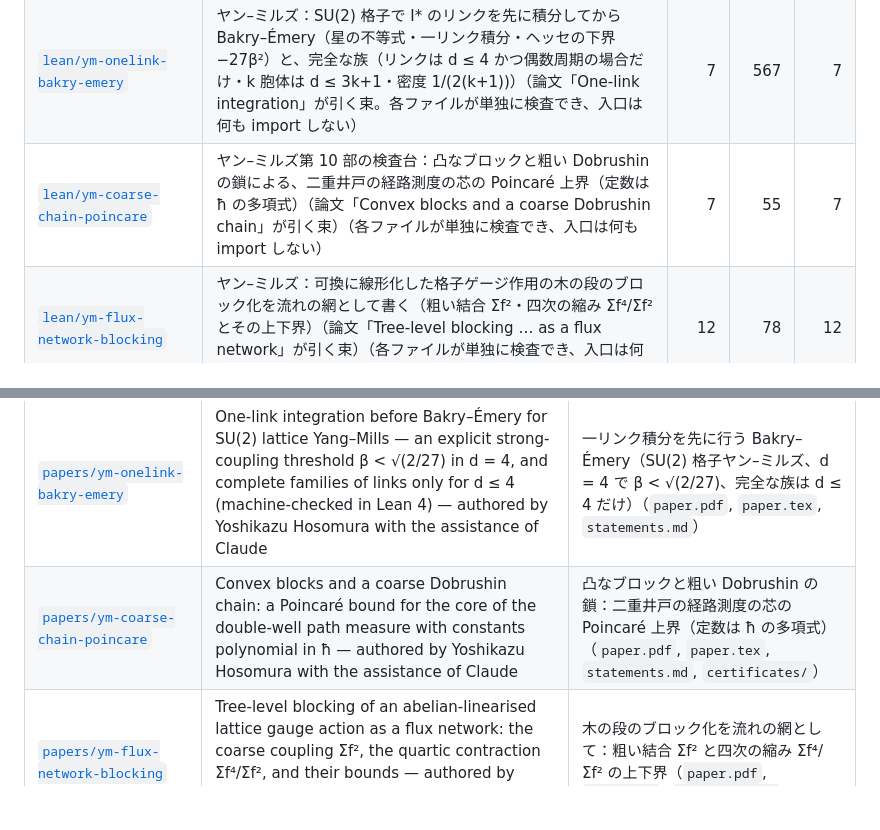
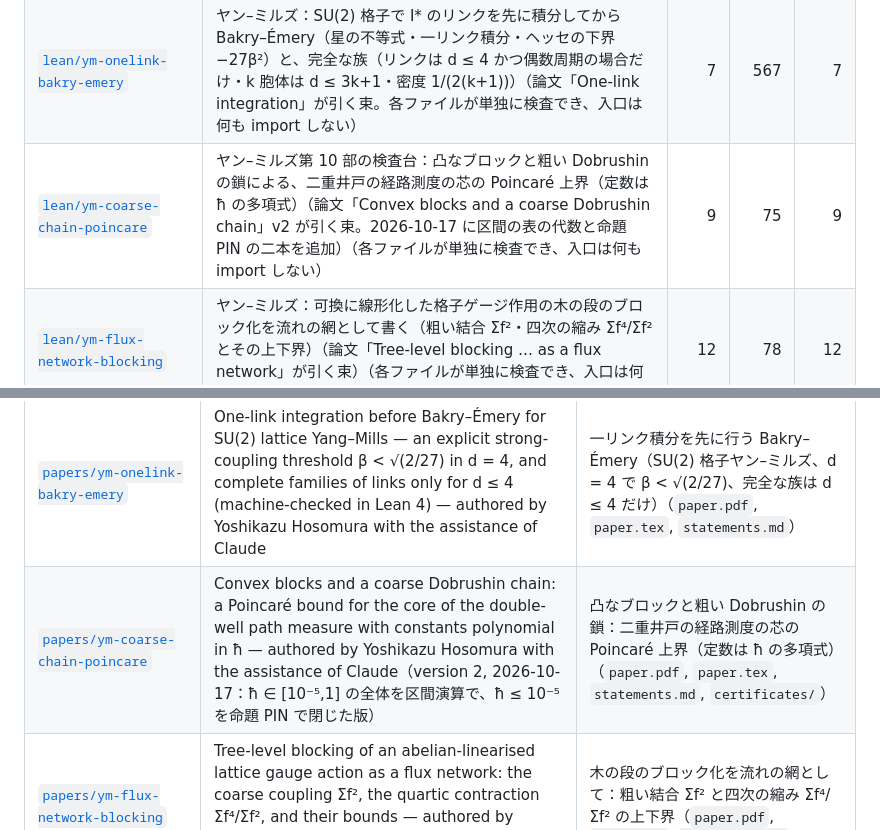
Before and after one commit to yoshikazuhosomura-sys/principia, a Markdown page: README.md, 2 parts joined by grey strips. Drawn GitHub-style; blank space fills up the shorter version.

Commit message:
Coarse-chain Poincaré paper v2 (1/8): README counts for the Lean bundle (9 modules, 75 theorems) and the paper row

```diff
--- a/README.md
+++ b/README.md
@@ -51,7 +51,7 @@ The machine checks only that the stated propositions follow. Parts that live out
 | [`lean/padic-regulator-valuation-2026-10-09`](lean/padic-regulator-valuation-2026-10-09/) | 同じ主題の 2026-10-09 の束（論文 v15 が引く版。30 本に異常 Euler 因子の付随ノート 1 本を加えた 31 本。各ファイルが単独に検査でき、入口は何も import しない）。旧い束は論文 v14 が引いているので並置 | 31 | 360 | 31 |
 | [`lean/ym-gap-bridge`](lean/ym-gap-bridge/) | ヤン–ミルズ：Poincaré 不等式の上界と質量ギャップの下界を結ぶ片側の橋（論文「片側の橋」が引く束） | 1 | 17 | 0 |
 | [`lean/ym-onelink-bakry-emery`](lean/ym-onelink-bakry-emery/) | ヤン–ミルズ：SU(2) 格子で I* のリンクを先に積分してから Bakry–Émery（星の不等式・一リンク積分・ヘッセの下界 −27β²）と、完全な族（リンクは d ≤ 4 かつ偶数周期の場合だけ・k 胞体は d ≤ 3k+1・密度 1/(2(k+1))）（論文「One-link integration」が引く束。各ファイルが単独に検査でき、入口は何も import しない） | 7 | 567 | 7 |
-| [`lean/ym-coarse-chain-poincare`](lean/ym-coarse-chain-poincare/) | ヤン–ミルズ第 10 部の検査台：凸なブロックと粗い Dobrushin の鎖による、二重井戸の経路測度の芯の Poincaré 上界（定数は ħ の多項式）（論文「Convex blocks and a coarse Dobrushin chain」が引く束）（各ファイルが単独に検査でき、入口は何も import しない） | 7 | 55 | 7 |
+| [`lean/ym-coarse-chain-poincare`](lean/ym-coarse-chain-poincare/) | ヤン–ミルズ第 10 部の検査台：凸なブロックと粗い Dobrushin の鎖による、二重井戸の経路測度の芯の Poincaré 上界（定数は ħ の多項式）（論文「Convex blocks and a coarse Dobrushin chain」v2 が引く束。2026-10-17 に区間の表の代数と命題 PIN の二本を追加）（各ファイルが単独に検査でき、入口は何も import しない） | 9 | 75 | 9 |
 | [`lean/ym-flux-network-blocking`](lean/ym-flux-network-blocking/) | ヤン–ミルズ：可換に線形化した格子ゲージ作用の木の段のブロック化を流れの網として書く（粗い結合 Σf²・四次の縮み Σf⁴/Σf² とその上下界）（論文「Tree-level blocking … as a flux network」が引く束）（各ファイルが単独に検査でき、入口は何も import しない） | 12 | 78 | 12 |
 | [`lean/ym-one-row-renormalisation`](lean/ym-one-row-renormalisation/) | ヤン–ミルズ：SU(2) の畳み込みの繰り込みの一次元の模型（曲率の項 2/5・前因子の固定点 37/76・段数に一様な形の剰余）（論文「A one-dimensional model of SU(2) convolution renormalisation」が引く束）（各ファイルが単独に検査でき、入口は何も import しない） | 7 | 61 | 7 |
 | [`lean/ym-hierarchical-chain`](lean/ym-hierarchical-chain/) | ヤン–ミルズ：SU(2) のプラケットの重みの Migdal–Kadanoff の流れを β = 128 から強結合の域まで繋ぐ鎖の代数の段（論文「An interval-arithmetic chain for the Migdal–Kadanoff flow」が引く束）（各ファイルが単独に検査でき、入口は何も import しない） | 5 | 44 | 5 |
@@ -72,7 +72,7 @@ The machine checks only that the stated propositions follow. Parts that live out
 | [`papers/padic-regulator-valuation`](papers/padic-regulator-valuation/) | p-adic regulator at anomalous primes (BSD-adjacent) | 異常素点での p 進レギュレーターの付値（BSD の周辺）（`paper-v15.pdf`, `paper-v15.tex`；旧版 `paper-v14.pdf`, `paper-v14.tex`, `statements-v14.md`, `summary-ja-v14.md`） |
 | [`papers/ym-gap-bridge`](papers/ym-gap-bridge/) | A one-sided bridge from a Poincaré-type bound to a mass-gap lower bound (lattice Yang–Mills) — authored by Yoshikazu Hosomura with the assistance of Claude | 片側の橋：Poincaré 型の上界から質量ギャップの下界へ（格子ヤン–ミルズ）（`paper.pdf`, `paper.tex`） |
 | [`papers/ym-onelink-bakry-emery`](papers/ym-onelink-bakry-emery/) | One-link integration before Bakry–Émery for SU(2) lattice Yang–Mills — an explicit strong-coupling threshold β < √(2/27) in d = 4, and complete families of links only for d ≤ 4 (machine-checked in Lean 4) — authored by Yoshikazu Hosomura with the assistance of Claude | 一リンク積分を先に行う Bakry–Émery（SU(2) 格子ヤン–ミルズ、d = 4 で β < √(2/27)、完全な族は d ≤ 4 だけ）（`paper.pdf`, `paper.tex`, `statements.md`） |
-| [`papers/ym-coarse-chain-poincare`](papers/ym-coarse-chain-poincare/) | Convex blocks and a coarse Dobrushin chain: a Poincaré bound for the core of the double-well path measure with constants polynomial in ħ — authored by Yoshikazu Hosomura with the assistance of Claude | 凸なブロックと粗い Dobrushin の鎖：二重井戸の経路測度の芯の Poincaré 上界（定数は ħ の多項式）（`paper.pdf`, `paper.tex`, `statements.md`, `certificates/`） |
+| [`papers/ym-coarse-chain-poincare`](papers/ym-coarse-chain-poincare/) | Convex blocks and a coarse Dobrushin chain: a Poincaré bound for the core of the double-well path measure with constants polynomial in ħ — authored by Yoshikazu Hosomura with the assistance of Claude（version 2, 2026-10-17：ħ ∈ [10⁻⁵,1] の全体を区間演算で、ħ ≤ 10⁻⁵ を命題 PIN で閉じた版）| 凸なブロックと粗い Dobrushin の鎖：二重井戸の経路測度の芯の Poincaré 上界（定数は ħ の多項式）（`paper.pdf`, `paper.tex`, `statements.md`, `certificates/`） |
 | [`papers/ym-flux-network-blocking`](papers/ym-flux-network-blocking/) | Tree-level blocking of an abelian-linearised lattice gauge action as a flux network: the coarse coupling Σf², the quartic contraction Σf⁴/Σf², and their bounds — authored by Yoshikazu Hosomura with the assistance of Claude | 木の段のブロック化を流れの網として：粗い結合 Σf² と四次の縮み Σf⁴/Σf² の上下界（`paper.pdf`, `paper.tex`, `statements.md`） |
 | [`papers/ym-one-row-renormalisation`](papers/ym-one-row-renormalisation/) | A one-dimensional model of SU(2) convolution renormalisation: the curvature term 2/5, the prefactor fixed point 37/76, and a shape remainder uniform in the number of steps — authored by Yoshikazu Hosomura with the assistance of Claude | SU(2) の畳み込みの繰り込みの一次元の模型：曲率の項 2/5・前因子の固定点 37/76・段数に一様な形の剰余（`paper.pdf`, `paper.tex`, `statements.md`） |
 | [`papers/ym-hierarchical-chain`](papers/ym-hierarchical-chain/) | An interval-arithmetic chain for the Migdal–Kadanoff flow of SU(2) plaquette weights, from β = 128 to a strong-coupling region — authored by Yoshikazu Hosomura with the assistance of Claude | SU(2) のプラケットの重みの Migdal–Kadanoff の流れを β = 128 から強結合の域まで繋ぐ鎖（`paper.pdf`, `paper.tex`, `statements.md`, `certificates/`） |
```
